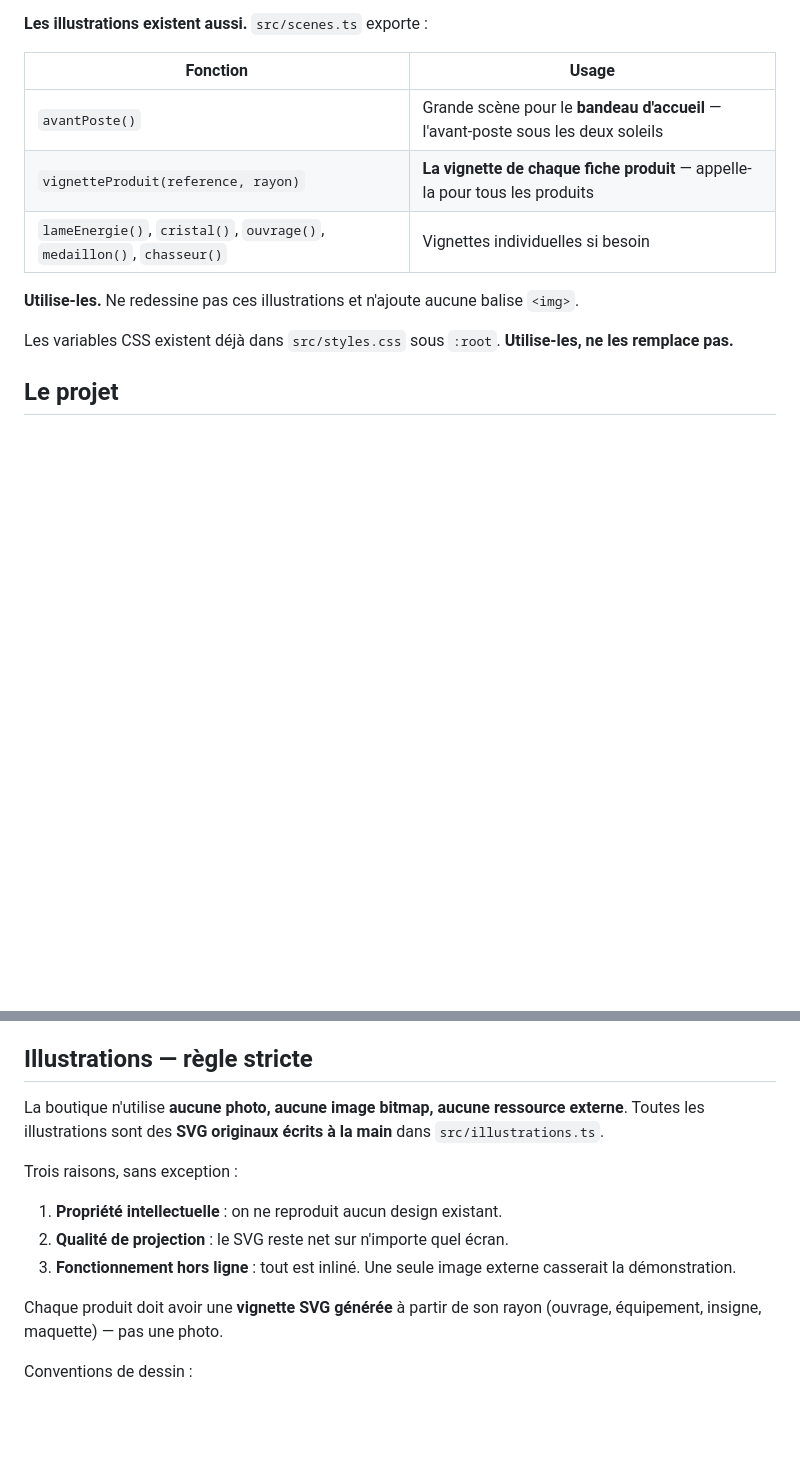
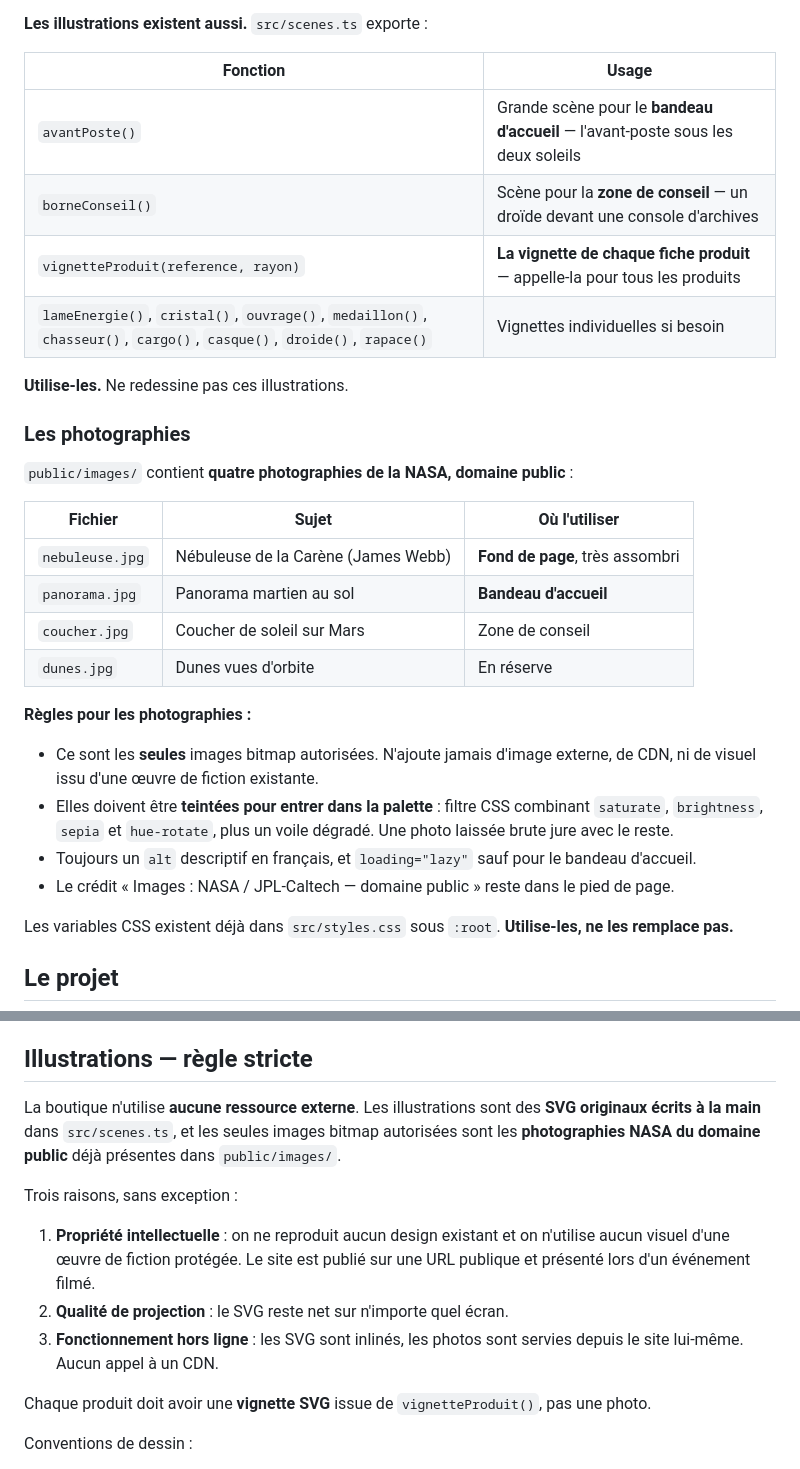
Before and after one commit to Nadine-Raiss/comptoir-bordure, a Markdown page: .github/copilot-instructions.md, 2 parts joined by grey strips. Rendered like a GitHub page; blank space fills up the shorter version.

Commit message:
Instructions Copilot : photos NASA et regles de traitement

```diff
--- a/.github/copilot-instructions.md
+++ b/.github/copilot-instructions.md
@@ -37,11 +37,34 @@ Ne la redessine pas, ne la remplace pas par une image.
 | Fonction | Usage |
 |---|---|
 | `avantPoste()` | Grande scène pour le **bandeau d'accueil** — l'avant-poste sous les deux soleils |
+| `borneConseil()` | Scène pour la **zone de conseil** — un droïde devant une console d'archives |
 | `vignetteProduit(reference, rayon)` | **La vignette de chaque fiche produit** — appelle-la pour tous les produits |
-| `lameEnergie()`, `cristal()`, `ouvrage()`, `medaillon()`, `chasseur()` | Vignettes individuelles si besoin |
+| `lameEnergie()`, `cristal()`, `ouvrage()`, `medaillon()`, `chasseur()`, `cargo()`, `casque()`, `droide()`, `rapace()` | Vignettes individuelles si besoin |
 
-**Utilise-les.** Ne redessine pas ces illustrations et n'ajoute aucune balise
-`<img>`.
+**Utilise-les.** Ne redessine pas ces illustrations.
+
+### Les photographies
+
+`public/images/` contient **quatre photographies de la NASA, domaine public** :
+
+| Fichier | Sujet | Où l'utiliser |
+|---|---|---|
+| `nebuleuse.jpg` | Nébuleuse de la Carène (James Webb) | **Fond de page**, très assombri |
+| `panorama.jpg` | Panorama martien au sol | **Bandeau d'accueil** |
+| `coucher.jpg` | Coucher de soleil sur Mars | Zone de conseil |
+| `dunes.jpg` | Dunes vues d'orbite | En réserve |
+
+**Règles pour les photographies :**
+
+- Ce sont les **seules** images bitmap autorisées. N'ajoute jamais d'image
+  externe, de CDN, ni de visuel issu d'une œuvre de fiction existante.
+- Elles doivent être **teintées pour entrer dans la palette** : filtre CSS
+  combinant `saturate`, `brightness`, `sepia` et `hue-rotate`, plus un voile
+  dégradé. Une photo laissée brute jure avec le reste.
+- Toujours un `alt` descriptif en français, et `loading="lazy"` sauf pour le
+  bandeau d'accueil.
+- Le crédit « Images : NASA / JPL-Caltech — domaine public » reste dans le pied
+  de page.
 
 Les variables CSS existent déjà dans `src/styles.css` sous `:root`. **Utilise-les,
 ne les remplace pas.**
@@ -80,19 +103,22 @@ secondaire.
 
 ## Illustrations — règle stricte
 
-La boutique n'utilise **aucune photo, aucune image bitmap, aucune ressource
-externe**. Toutes les illustrations sont des **SVG originaux écrits à la main**
-dans `src/illustrations.ts`.
+La boutique n'utilise **aucune ressource externe**. Les illustrations sont des
+**SVG originaux écrits à la main** dans `src/scenes.ts`, et les seules images
+bitmap autorisées sont les **photographies NASA du domaine public** déjà
+présentes dans `public/images/`.
 
 Trois raisons, sans exception :
 
-1. **Propriété intellectuelle** : on ne reproduit aucun design existant.
+1. **Propriété intellectuelle** : on ne reproduit aucun design existant et on
+   n'utilise aucun visuel d'une œuvre de fiction protégée. Le site est publié
+   sur une URL publique et présenté lors d'un événement filmé.
 2. **Qualité de projection** : le SVG reste net sur n'importe quel écran.
-3. **Fonctionnement hors ligne** : tout est inliné. Une seule image externe
-   casserait la démonstration.
+3. **Fonctionnement hors ligne** : les SVG sont inlinés, les photos sont
+   servies depuis le site lui-même. Aucun appel à un CDN.
 
-Chaque produit doit avoir une **vignette SVG générée** à partir de son rayon
-(ouvrage, équipement, insigne, maquette) — pas une photo.
+Chaque produit doit avoir une **vignette SVG** issue de `vignetteProduit()`,
+pas une photo.
 
 Conventions de dessin :
 
```
